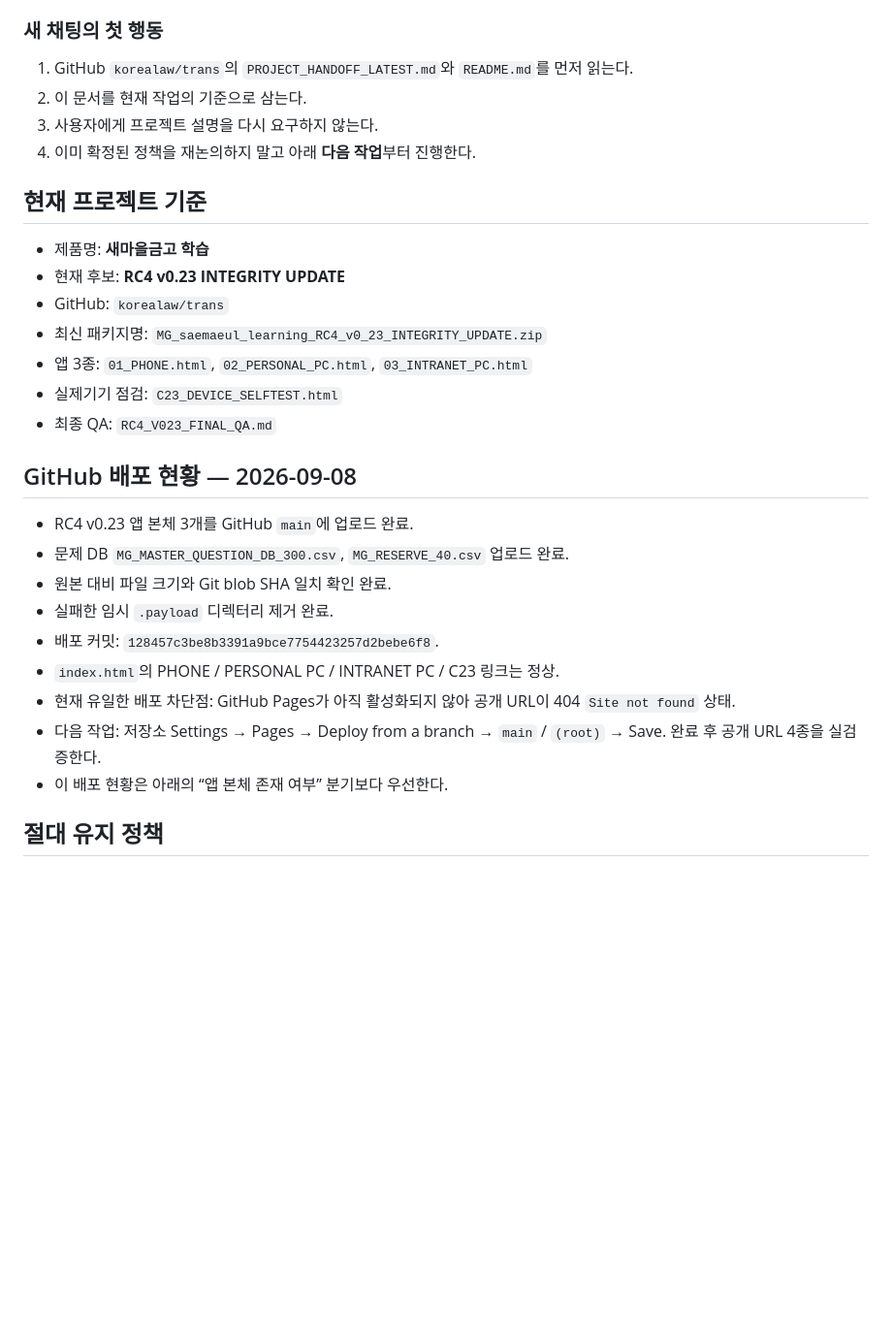
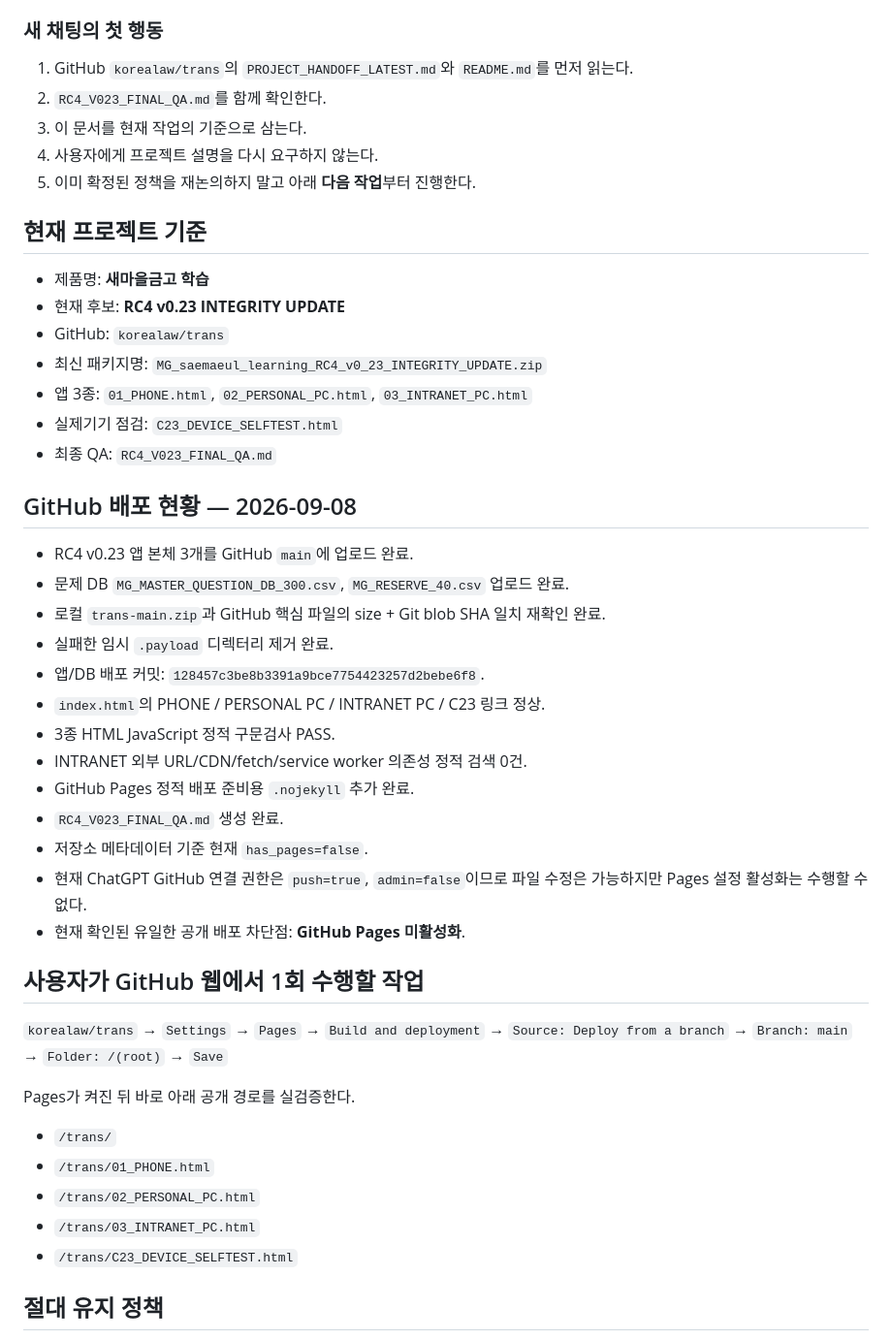
Before and after one commit to korealaw/trans, a Markdown page: PROJECT_HANDOFF_LATEST.md, the part around one of its changes. Shown at 97% size. Rendered like a GitHub page; blank space fills up the shorter version.

```diff
--- a/PROJECT_HANDOFF_LATEST.md
+++ b/PROJECT_HANDOFF_LATEST.md
@@ -5,9 +5,10 @@
 
 ### 새 채팅의 첫 행동
 1. GitHub `korealaw/trans`의 `PROJECT_HANDOFF_LATEST.md`와 `README.md`를 먼저 읽는다.
-2. 이 문서를 현재 작업의 기준으로 삼는다.
-3. 사용자에게 프로젝트 설명을 다시 요구하지 않는다.
-4. 이미 확정된 정책을 재논의하지 말고 아래 **다음 작업**부터 진행한다.
+2. `RC4_V023_FINAL_QA.md`를 함께 확인한다.
+3. 이 문서를 현재 작업의 기준으로 삼는다.
+4. 사용자에게 프로젝트 설명을 다시 요구하지 않는다.
+5. 이미 확정된 정책을 재논의하지 말고 아래 **다음 작업**부터 진행한다.
 
 ## 현재 프로젝트 기준
 - 제품명: **새마을금고 학습**
@@ -18,17 +19,30 @@
 - 실제기기 점검: `C23_DEVICE_SELFTEST.html`
 - 최종 QA: `RC4_V023_FINAL_QA.md`
 
-
 ## GitHub 배포 현황 — 2026-09-08
 - RC4 v0.23 앱 본체 3개를 GitHub `main`에 업로드 완료.
 - 문제 DB `MG_MASTER_QUESTION_DB_300.csv`, `MG_RESERVE_40.csv` 업로드 완료.
-- 원본 대비 파일 크기와 Git blob SHA 일치 확인 완료.
+- 로컬 `trans-main.zip`과 GitHub 핵심 파일의 size + Git blob SHA 일치 재확인 완료.
 - 실패한 임시 `.payload` 디렉터리 제거 완료.
-- 배포 커밋: `128457c3be8b3391a9bce7754423257d2bebe6f8`.
-- `index.html`의 PHONE / PERSONAL PC / INTRANET PC / C23 링크는 정상.
-- 현재 유일한 배포 차단점: GitHub Pages가 아직 활성화되지 않아 공개 URL이 404 `Site not found` 상태.
-- 다음 작업: 저장소 Settings → Pages → Deploy from a branch → `main` / `(root)` → Save. 완료 후 공개 URL 4종을 실검증한다.
-- 이 배포 현황은 아래의 “앱 본체 존재 여부” 분기보다 우선한다.
+- 앱/DB 배포 커밋: `128457c3be8b3391a9bce7754423257d2bebe6f8`.
+- `index.html`의 PHONE / PERSONAL PC / INTRANET PC / C23 링크 정상.
+- 3종 HTML JavaScript 정적 구문검사 PASS.
+- INTRANET 외부 URL/CDN/fetch/service worker 의존성 정적 검색 0건.
+- GitHub Pages 정적 배포 준비용 `.nojekyll` 추가 완료.
+- `RC4_V023_FINAL_QA.md` 생성 완료.
+- 저장소 메타데이터 기준 현재 `has_pages=false`.
+- 현재 ChatGPT GitHub 연결 권한은 `push=true`, `admin=false`이므로 파일 수정은 가능하지만 Pages 설정 활성화는 수행할 수 없다.
+- 현재 확인된 유일한 공개 배포 차단점: **GitHub Pages 미활성화**.
+
+## 사용자가 GitHub 웹에서 1회 수행할 작업
+`korealaw/trans` → `Settings` → `Pages` → `Build and deployment` → `Source: Deploy from a branch` → `Branch: main` → `Folder: /(root)` → `Save`
+
+Pages가 켜진 뒤 바로 아래 공개 경로를 실검증한다.
+- `/trans/`
+- `/trans/01_PHONE.html`
+- `/trans/02_PERSONAL_PC.html`
+- `/trans/03_INTRANET_PC.html`
+- `/trans/C23_DEVICE_SELFTEST.html`
 
 ## 절대 유지 정책
 1. 제품명은 **새마을금고 학습**만 사용한다.
```
Also changed, not shown: other parts of PROJECT_HANDOFF_LATEST.md (+14 -21 lines).
